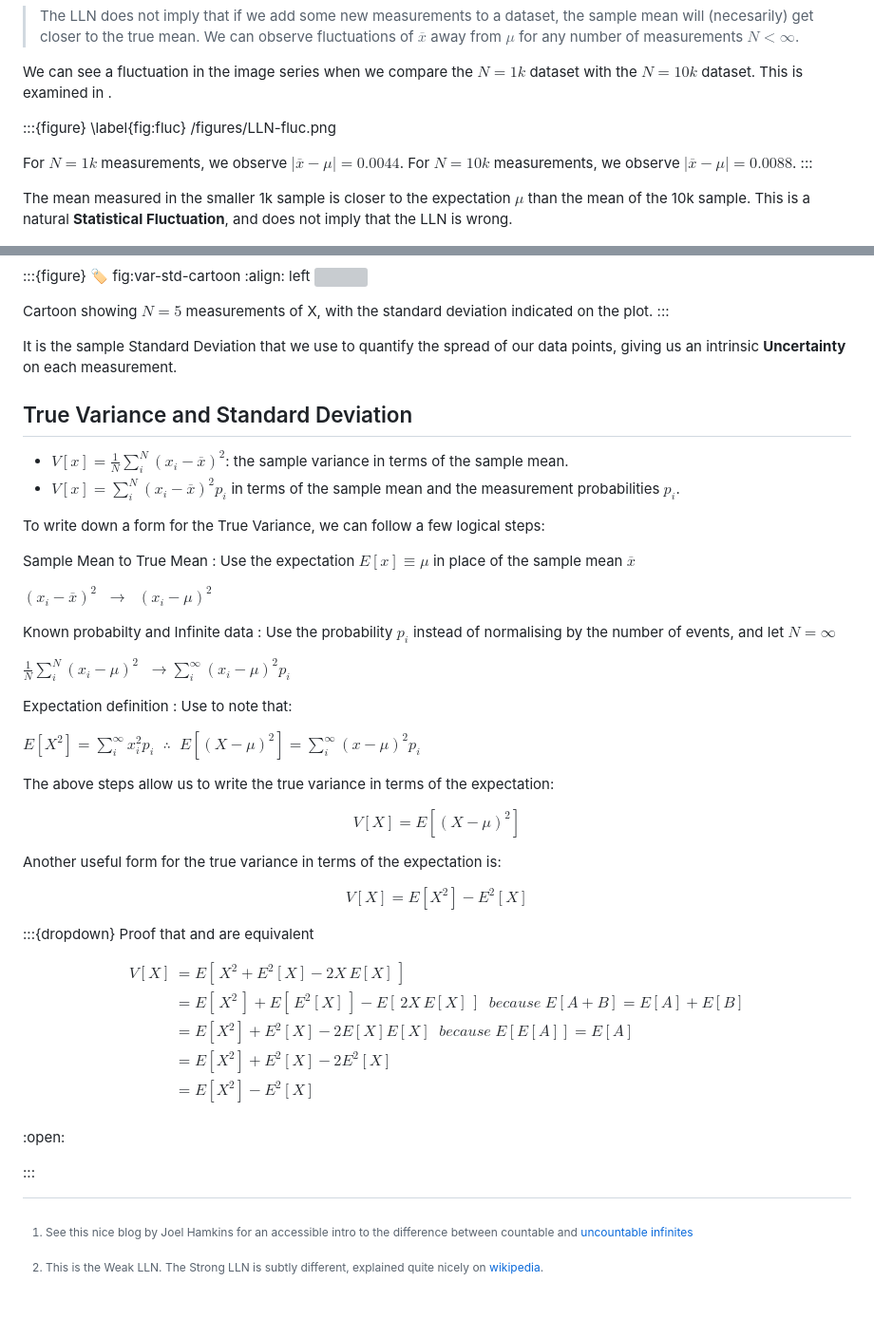
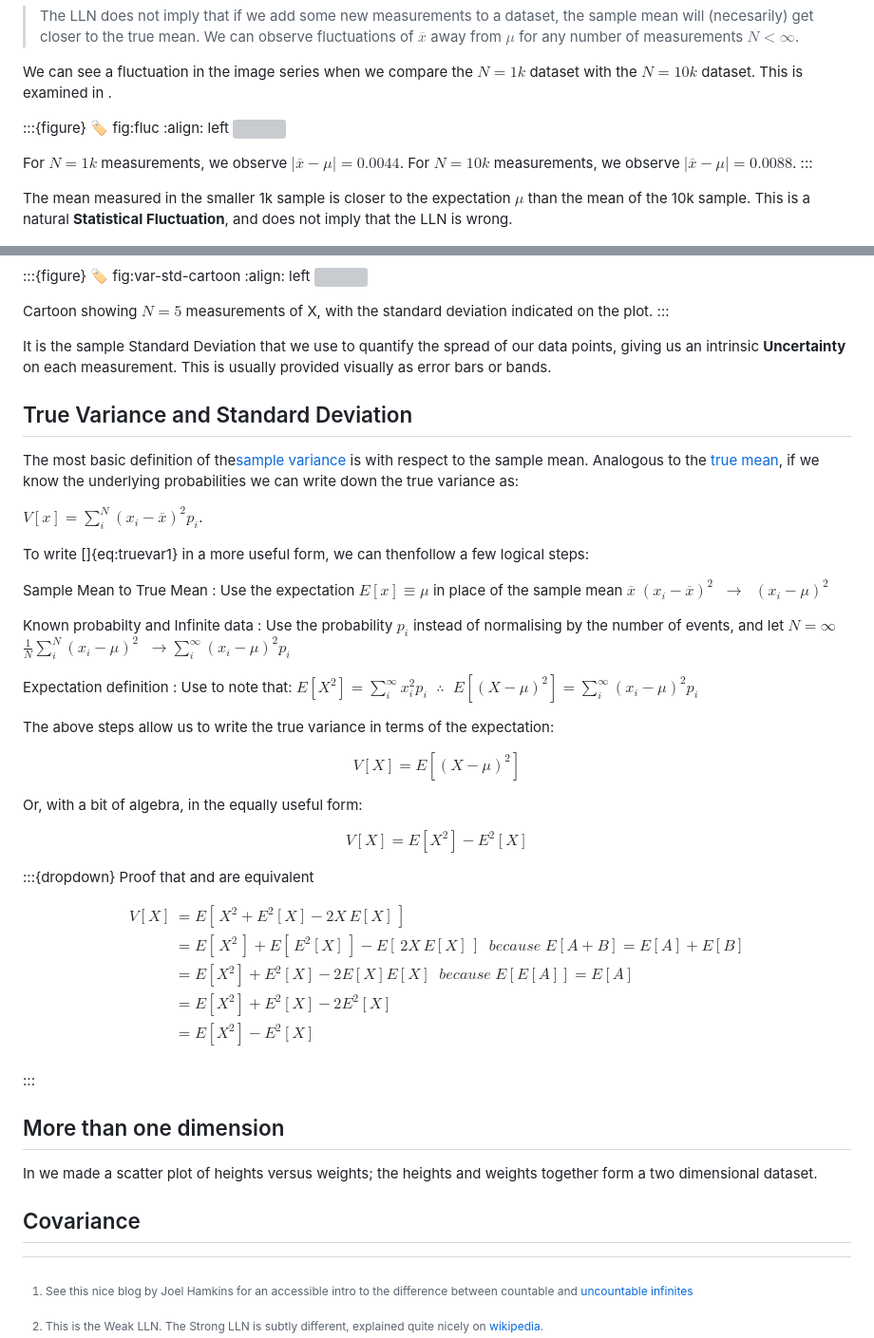
Before and after one commit to dorksquith/DataAnalysisTechniques, a Markdown page: DescribingData.md, 2 parts joined by grey strips. Shown at 95% size. GitHub-like rendering; blank space fills up the shorter version; grey boxes are pictures that could not be loaded.

```diff
--- a/DescribingData.md
+++ b/DescribingData.md
@@ -73,9 +73,10 @@ As is often the case with Statistics, it is helpful to think about what the LLN
 
 We can see a fluctuation in the image series [](#fig:mean-expect-mp4) when we compare the $N=1k$ dataset with the $N=10k$ dataset. This is examined in [](#fig:fluc).
 
-
 :::{figure}
-\label{fig:fluc} /figures/LLN-fluc.png
+:label: fig:fluc
+:align: left
+![](/figures/LLN-fluc.png)
 
 For $N=1k$ measurements, we observe $|\overline{x} - \mu |=0.0044$. For $N=10k$ measurements, we observe $|\overline{x} - \mu |=0.0088$.
 :::
@@ -99,30 +100,28 @@ The problem with the sample variance is that we can't relate it directly to the
 Cartoon showing $N=5$ measurements of X, with the standard deviation indicated on the plot.
 :::
 
-It is the sample Standard Deviation that we use to quantify the spread of our data points, giving us an intrinsic **Uncertainty** on each measurement.
+It is the sample Standard Deviation that we use to quantify the spread of our data points, giving us an intrinsic **Uncertainty** on each measurement. This is usually provided visually as error bars or bands.
 
 
 ## True Variance and Standard Deviation
 
-* $V[x]  = \frac{1}{N} \sum\limits_i^N  (x_i - \overline{x})^2$: the sample variance in terms of the sample mean.
-* $V[x]  = \sum\limits_i^N  (x_i - \overline{x})^2 p_i$ in terms of the sample mean and the measurement probabilities $p_i$.
+The most basic definition of the[sample variance](#eq-variance) is with respect to the sample mean. Analogous to the [true mean](#eg:expect), if we know the underlying probabilities we can write down the true variance as:
 
-To write down a form for the True Variance, we can follow a few logical steps:
+$\label{eq:truevar1} V[x]  = \sum\limits_i^N  (x_i - \overline{x})^2 p_i$.
+
+To write []{eq:truevar1} in a more useful form, we can thenfollow a few logical steps:
 
 Sample Mean to True Mean
 : Use the expectation $E[x]\equiv \mu$ in place of the sample mean $\overline{x}$
-
-$(x_i - \overline{x})^2\;\; \rightarrow \;\;(x_i - \mu)^2$
+  $(x_i - \overline{x})^2\;\; \rightarrow \;\;(x_i - \mu)^2$
 
 Known probabilty and Infinite data
 : Use the probability $p_i$ instead of normalising by the number of events, and let $N=\infty$
-
-$\frac{1}{N} \sum\limits_i^N (x_i - \mu)^2 \;\; \rightarrow \sum\limits_i^\infty (x_i - \mu)^2 p_i$
+  $\frac{1}{N} \sum\limits_i^N (x_i - \mu)^2 \;\; \rightarrow \sum\limits_i^\infty (x_i - \mu)^2 p_i$
 
 Expectation definition
 : Use [](#eq:expect) to note that:
-
-$E[X^2]  = \sum\limits_i^\infty  x^2_i p_i \;\; \therefore \;\; E[(X-\mu)^2]  = \sum\limits_i^\infty  (x-\mu)^2 p_i$
+  $E[X^2]  = \sum\limits_i^\infty  x^2_i p_i \;\; \therefore \;\; E[(X-\mu)^2]  = \sum\limits_i^\infty  (x_i-\mu)^2 p_i$
 
 The above steps allow us to write the true variance in terms of the expectation:
 
@@ -131,7 +130,7 @@ $$
 V[X] = E[(X-\mu)^2]
 $$
 
-Another useful form for the true variance in terms of the expectation is:
+Or, with a bit of algebra, in the equally useful form:
 
 $$
 \label{eq:truevar2}
@@ -150,6 +149,12 @@ V[X] & = E[\, X^2 + E^2[X] - 2X\,E[X] \,]\\
 \end{aligned}
 $$
 
-:open:
+:::
 
-:::
+## More than one dimension
+
+In [](#intro-plots) we made a scatter plot of heights versus weights; the heights and weights together form a two dimensional dataset.
+
+
+
+## Covariance
```
Also changed, not shown: other parts of DescribingData.md (+1 -1 lines), intro.md (+8 -11 lines).
